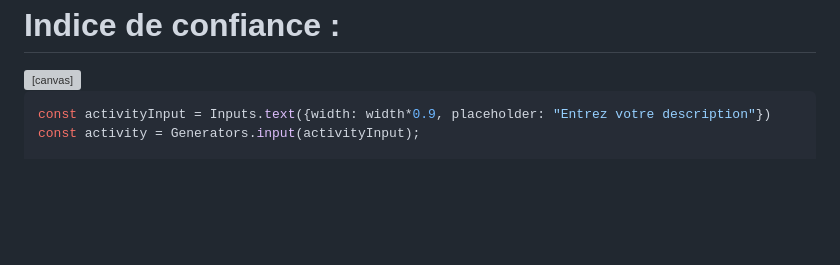
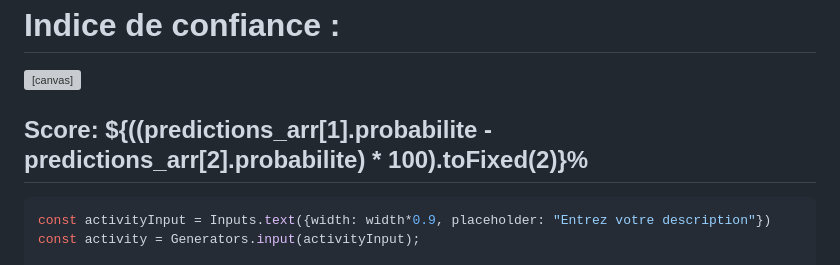
Before and after one commit to InseeFrLab/codif-ape-dashboard, a Markdown page: src/naf-rev2.md, the part around the change. GitHub-like rendering; blank space fills up the shorter version; grey boxes are pictures that could not be loaded.

```diff
--- a/src/naf-rev2.md
+++ b/src/naf-rev2.md
@@ -78,6 +78,7 @@ Entrez la description d'une Activité Principale d'Entreprise (APE)
   <div class="card">
     <h1>Indice de confiance :</h1>
     <canvas id="canvas" width="1200" height="30" style="max-width: 100%; height: 30px;"></canvas>
+    <h2>Score: ${((predictions_arr[1].probabilite - predictions_arr[2].probabilite) * 100).toFixed(2)}%</h2>
   </div>
 
 
```
